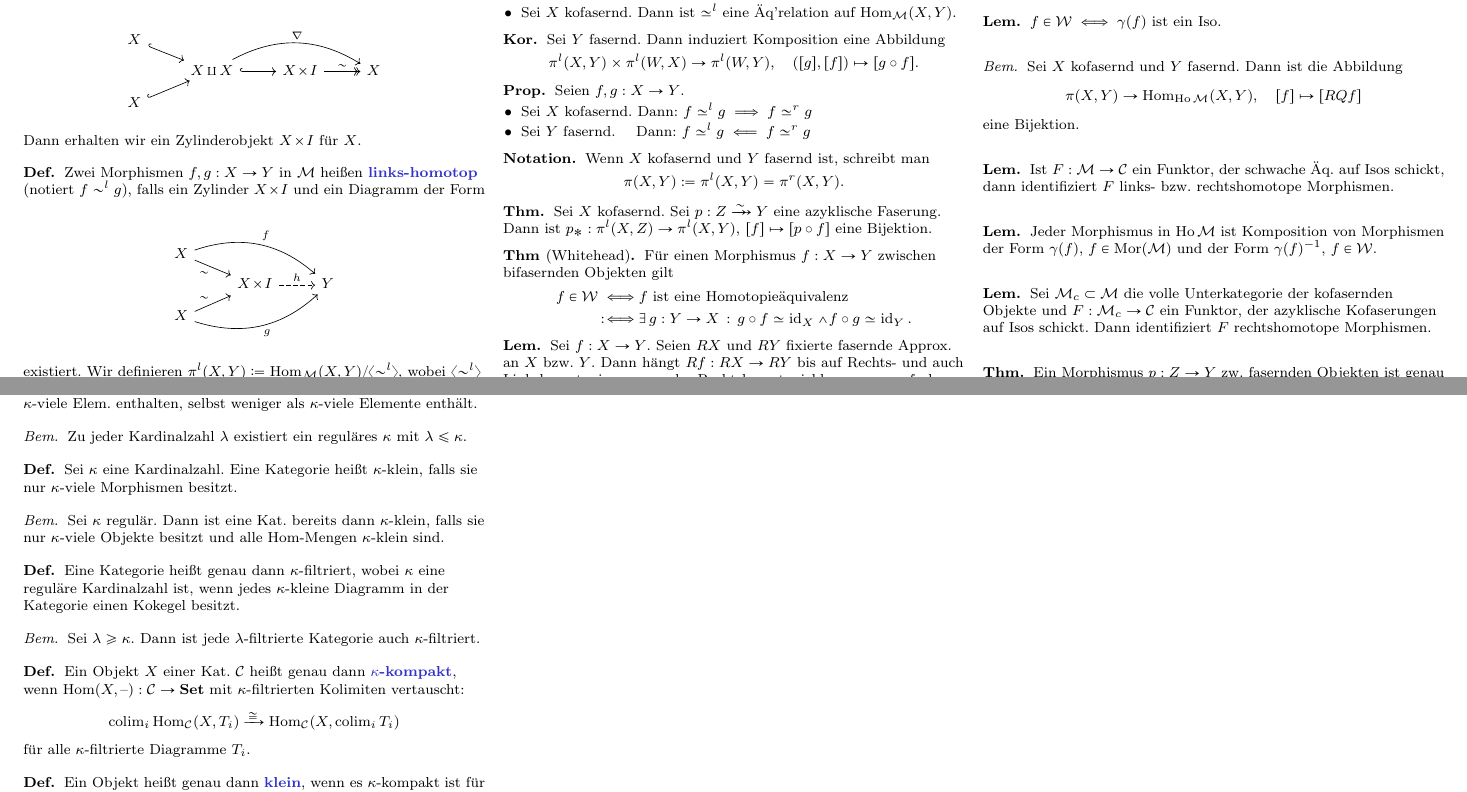
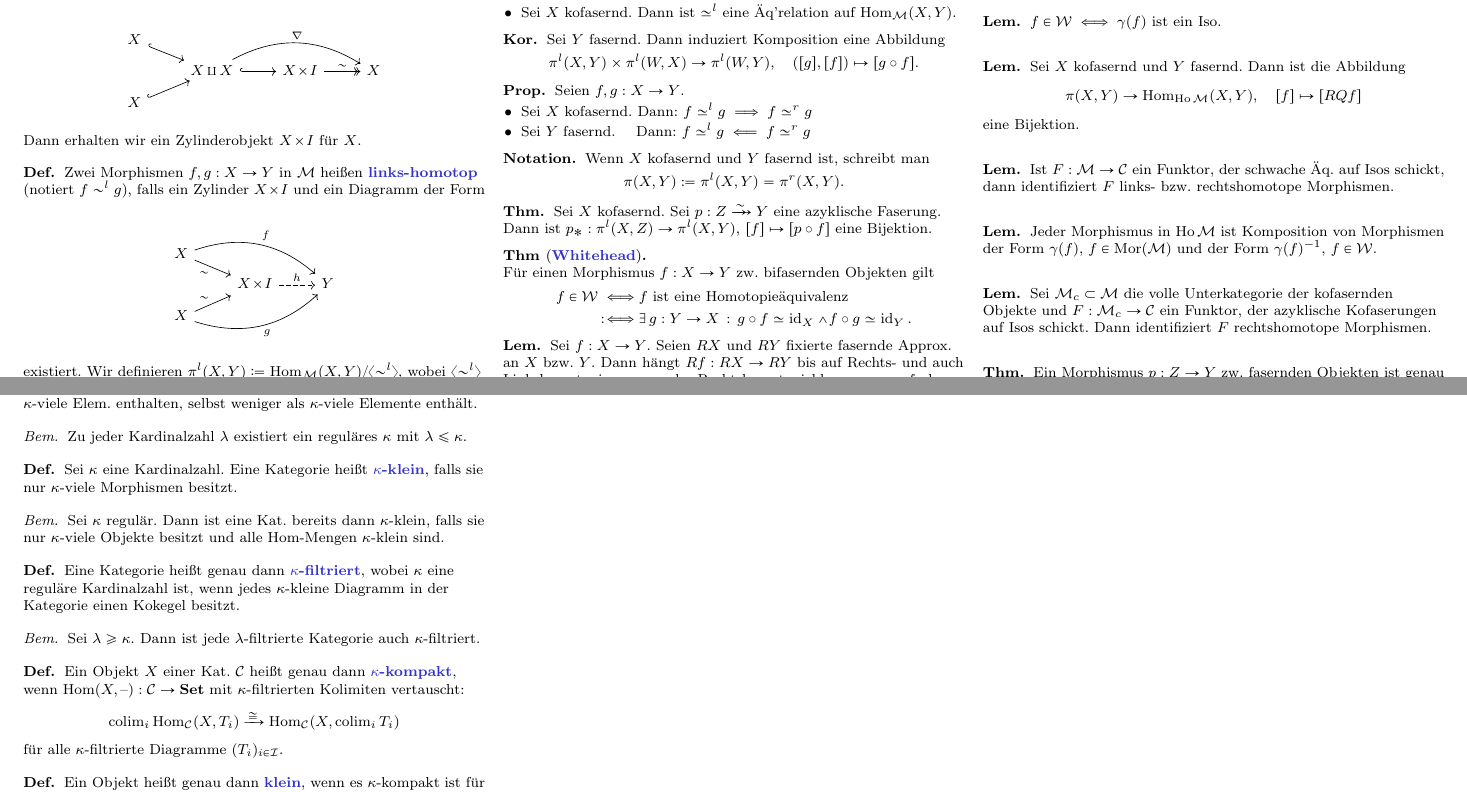
Before and after one commit to timjb/uni-spicker, a LaTeX document (modellkategorien.tex): two parts of pages 3 and 4 of 5, joined at a grey line, cut so that both start at the same text. Compiled offline with pdfLaTeX.

Commit message:
Modellkategorien: Details verbessert (danke an Caren!)

```diff
--- a/modellkategorien.tex
+++ b/modellkategorien.tex
@@ -735,8 +735,8 @@
   Dann ist $p_* : \pi^l(X, Z) \to \pi^l(X, Y), \, [f] \mapsto [p \circ f]$ eine Bijektion.
 \end{thm}
 
-\begin{thm}[Whitehead]
-  Für einen Morphismus $f : X \to Y$ zwischen bifasernden Objekten gilt
+\begin{thm}[\emph{Whitehead}]\mbox{}\\
+  Für einen Morphismus $f : X \to Y$ zw. bifasernden Objekten gilt
   \begin{align*}
     f \in \Weak \iff & \text{$f$ ist eine Homotopieäquivalenz} \\
     \coloniff & \ex{g : Y \to X} g \circ f \simeq \id_X \wedge f \circ g \simeq \id_Y.
@@ -806,14 +806,14 @@
   $f \in \Weak \iff \gamma(f)$ ist ein Iso.
 \end{lem}
 
-\begin{bem}
+\begin{lem}
   Sei $X$ kofasernd und $Y$ fasernd. Dann ist die Abbildung
   \[
     \pi(X, Y) \to \Hom_{\Ho \ModC}(X, Y), \quad
     [f] \mapsto [RQf]
   \]
   eine Bijektion.
-\end{bem}
+\end{lem}
 
 \begin{lem}
   Ist $F : \ModC \to \Cat$ ein Funktor, der schwache Äq. auf Isos schickt, dann identifiziert $F$ links- bzw. rechtshomotope Morphismen.
@@ -848,7 +848,7 @@
 \end{bem}
 
 \begin{defn}
-  Sei $\kappa$ eine Kardinalzahl. Eine Kategorie heißt $\kappa$-klein, falls sie nur $\kappa$-viele Morphismen besitzt.
+  Sei $\kappa$ eine Kardinalzahl. Eine Kategorie heißt \emph{$\kappa$-klein}, falls sie nur $\kappa$-viele Morphismen besitzt.
 \end{defn}
 
 \begin{bem}
@@ -868,7 +868,7 @@
   \[
     \Colim_i \Hom_\Cat(X, T_i) \xrightarrow{\cong} \Hom_\Cat(X, \Colim_i T_i)
   \]
-  für alle $\kappa$-filtrierte Diagramme $T_i$.
+  für alle $\kappa$-filtrierte Diagramme $(T_i)_{i \in \Iat}$.
 \end{defn}
 
 \begin{defn}
```
Also changed, not shown: schulden.txt (deleted, +0 -1 lines), modellkategorien.pdf, modellkategorien.tex (4 more changed lines), 1 other file.
